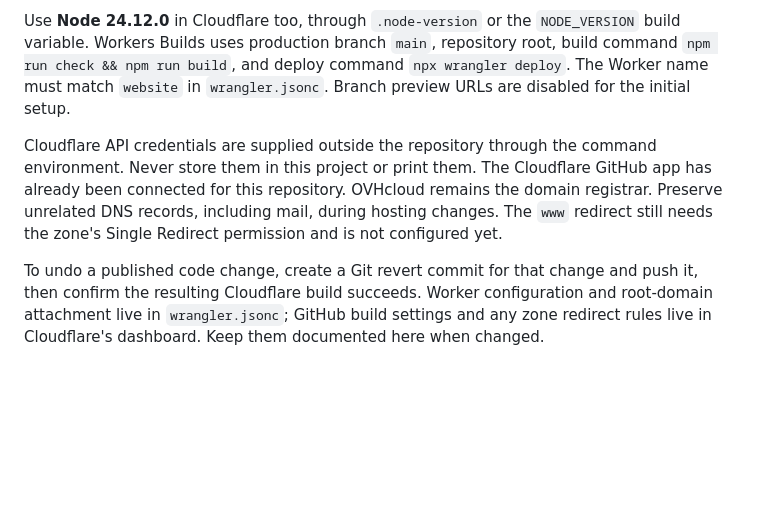
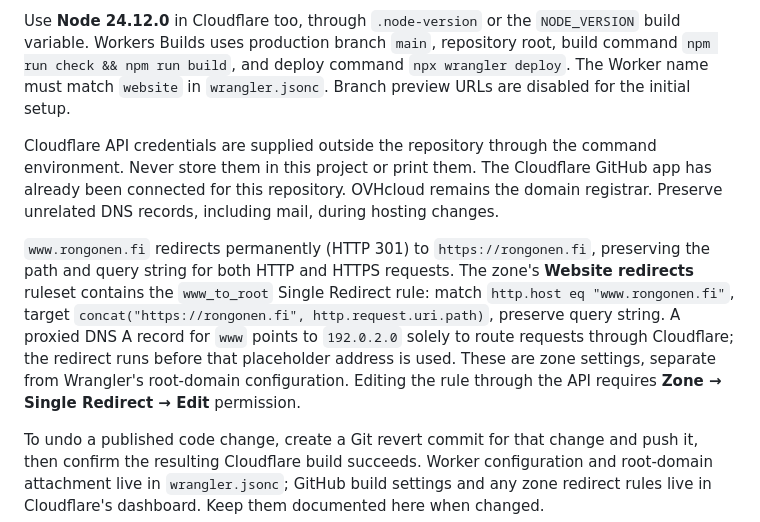
Before and after one commit to a-rongonen/website, a Markdown page: README.md, the part around the change. GitHub-like rendering; blank space fills up the shorter version.

Commit message:
Document verified www redirect

```diff
--- a/README.md
+++ b/README.md
@@ -58,7 +58,9 @@ The build produces `index.html` plus individual HTML files such as `cv.html` and
 
 Use **Node 24.12.0** in Cloudflare too, through `.node-version` or the `NODE_VERSION` build variable. Workers Builds uses production branch `main`, repository root, build command `npm run check && npm run build`, and deploy command `npx wrangler deploy`. The Worker name must match `website` in `wrangler.jsonc`. Branch preview URLs are disabled for the initial setup.
 
-Cloudflare API credentials are supplied outside the repository through the command environment. Never store them in this project or print them. The Cloudflare GitHub app has already been connected for this repository. OVHcloud remains the domain registrar. Preserve unrelated DNS records, including mail, during hosting changes. The `www` redirect still needs the zone's Single Redirect permission and is not configured yet.
+Cloudflare API credentials are supplied outside the repository through the command environment. Never store them in this project or print them. The Cloudflare GitHub app has already been connected for this repository. OVHcloud remains the domain registrar. Preserve unrelated DNS records, including mail, during hosting changes.
+
+`www.rongonen.fi` redirects permanently (HTTP 301) to `https://rongonen.fi`, preserving the path and query string for both HTTP and HTTPS requests. The zone's **Website redirects** ruleset contains the `www_to_root` Single Redirect rule: match `http.host eq "www.rongonen.fi"`, target `concat("https://rongonen.fi", http.request.uri.path)`, preserve query string. A proxied DNS A record for `www` points to `192.0.2.0` solely to route requests through Cloudflare; the redirect runs before that placeholder address is used. These are zone settings, separate from Wrangler's root-domain configuration. Editing the rule through the API requires **Zone → Single Redirect → Edit** permission.
 
 To undo a published code change, create a Git revert commit for that change and push it, then confirm the resulting Cloudflare build succeeds. Worker configuration and root-domain attachment live in `wrangler.jsonc`; GitHub build settings and any zone redirect rules live in Cloudflare's dashboard. Keep them documented here when changed.
 
```
